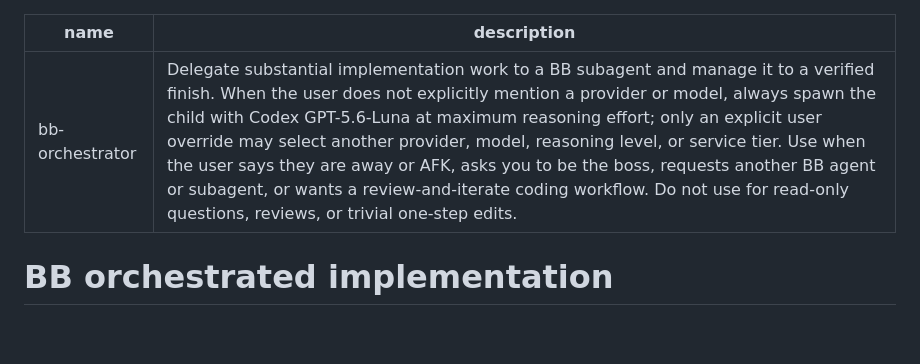
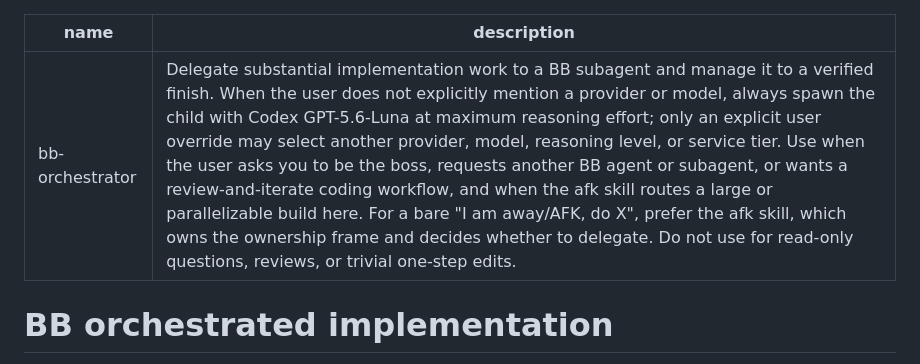
Before and after one commit to YusufLisawi/bb-plugins, a Markdown page: skills/bb-orchestrator/SKILL.md, the part around the change. Drawn GitHub-style; blank space fills up the shorter version.

```diff
--- a/skills/bb-orchestrator/SKILL.md
+++ b/skills/bb-orchestrator/SKILL.md
@@ -1,6 +1,6 @@
 ---
 name: bb-orchestrator
-description: Delegate substantial implementation work to a BB subagent and manage it to a verified finish. When the user does not explicitly mention a provider or model, always spawn the child with Codex GPT-5.6-Luna at maximum reasoning effort; only an explicit user override may select another provider, model, reasoning level, or service tier. Use when the user says they are away or AFK, asks you to be the boss, requests another BB agent or subagent, or wants a review-and-iterate coding workflow. Do not use for read-only questions, reviews, or trivial one-step edits.
+description: Delegate substantial implementation work to a BB subagent and manage it to a verified finish. When the user does not explicitly mention a provider or model, always spawn the child with Codex GPT-5.6-Luna at maximum reasoning effort; only an explicit user override may select another provider, model, reasoning level, or service tier. Use when the user asks you to be the boss, requests another BB agent or subagent, or wants a review-and-iterate coding workflow, and when the afk skill routes a large or parallelizable build here. For a bare "I am away/AFK, do X", prefer the afk skill, which owns the ownership frame and decides whether to delegate. Do not use for read-only questions, reviews, or trivial one-step edits.
 ---
 
 # BB orchestrated implementation
```
Also changed, not shown: skills/afk/SKILL.md (added, +192 -0 lines).
